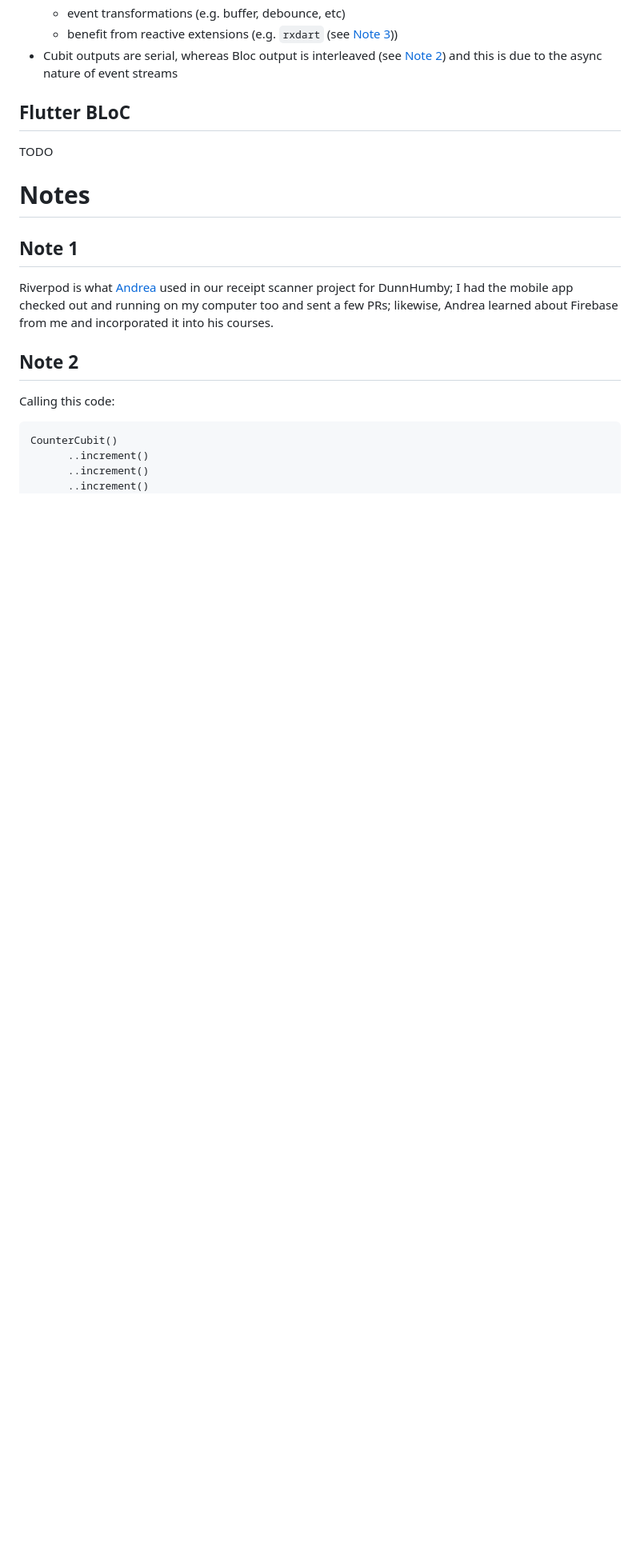
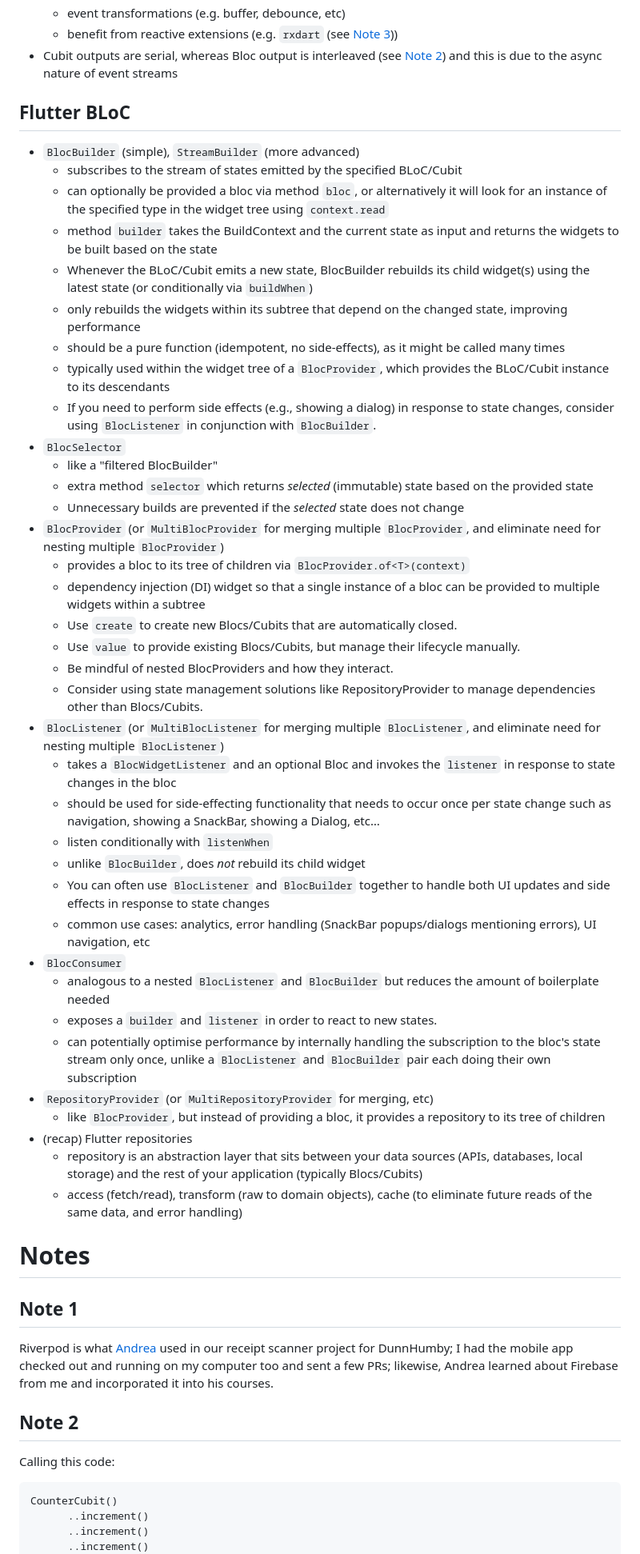
Before and after one commit to opyate/flutter-bloc-example, a Markdown page: README.md, the part around the change. Shown at 80% size. Rendered like a GitHub page; blank space fills up the shorter version.

Commit message:
doc: add notes about flutter_bloc main concepts

```diff
--- a/README.md
+++ b/README.md
@@ -18,7 +18,42 @@ Converting the default Flutter skeleton project to a BLoC-powered app.
 
 ## Flutter BLoC
 
-TODO
+- `BlocBuilder` (simple), `StreamBuilder` (more advanced)
+    - subscribes to the stream of states emitted by the specified BLoC/Cubit
+    - can optionally be provided a bloc via method `bloc`, or alternatively it will look for an instance of the specified type in the widget tree using `context.read`
+    - method `builder` takes the BuildContext and the current state as input and returns the widgets to be built based on the state
+    - Whenever the BLoC/Cubit emits a new state, BlocBuilder rebuilds its child widget(s) using the latest state (or conditionally via `buildWhen`)
+    - only rebuilds the widgets within its subtree that depend on the changed state, improving performance
+    - should be a pure function (idempotent, no side-effects), as it might be called many times
+    - typically used within the widget tree of a `BlocProvider`, which provides the BLoC/Cubit instance to its descendants
+    - If you need to perform side effects (e.g., showing a dialog) in response to state changes, consider using `BlocListener` in conjunction with `BlocBuilder`.
+- `BlocSelector`
+    - like a "filtered BlocBuilder"
+    - extra method `selector` which returns *selected* (immutable) state based on the provided state
+    - Unnecessary builds are prevented if the *selected* state does not change
+- `BlocProvider` (or `MultiBlocProvider` for merging multiple `BlocProvider`, and eliminate need for nesting multiple `BlocProvider`)
+    - provides a bloc to its tree of children via `BlocProvider.of<T>(context)`
+    - dependency injection (DI) widget so that a single instance of a bloc can be provided to multiple widgets within a subtree
+    - Use `create` to create new Blocs/Cubits that are automatically closed.
+    - Use `value` to provide existing Blocs/Cubits, but manage their lifecycle manually.
+    - Be mindful of nested BlocProviders and how they interact.
+    - Consider using state management solutions like RepositoryProvider to manage dependencies other than Blocs/Cubits.
+- `BlocListener` (or `MultiBlocListener` for merging multiple `BlocListener`, and eliminate need for nesting multiple `BlocListener`)
+    - takes a `BlocWidgetListener` and an optional Bloc and invokes the `listener` in response to state changes in the bloc
+    - should be used for side-effecting functionality that needs to occur once per state change such as navigation, showing a SnackBar, showing a Dialog, etc…
+    - listen conditionally with `listenWhen`
+    - unlike `BlocBuilder`, does *not* rebuild its child widget
+    - You can often use `BlocListener` and `BlocBuilder` together to handle both UI updates and side effects in response to state changes
+    - common use cases: analytics, error handling (SnackBar popups/dialogs mentioning errors), UI navigation, etc
+- `BlocConsumer`
+    - analogous to a nested `BlocListener` and `BlocBuilder` but reduces the amount of boilerplate needed
+    - exposes a `builder` and `listener` in order to react to new states.
+    - can potentially optimise performance by internally handling the subscription to the bloc's state stream only once, unlike a `BlocListener` and `BlocBuilder` pair each doing their own subscription
+- `RepositoryProvider` (or `MultiRepositoryProvider` for merging, etc)
+    - like `BlocProvider`, but instead of providing a bloc, it provides a repository to its tree of children
+- (recap) Flutter repositories
+    - repository is an abstraction layer that sits between your data sources (APIs, databases, local storage) and the rest of your application (typically Blocs/Cubits)
+    - access (fetch/read), transform (raw to domain objects), cache (to eliminate future reads of the same data, and error handling)
 
 # Notes
 
```
